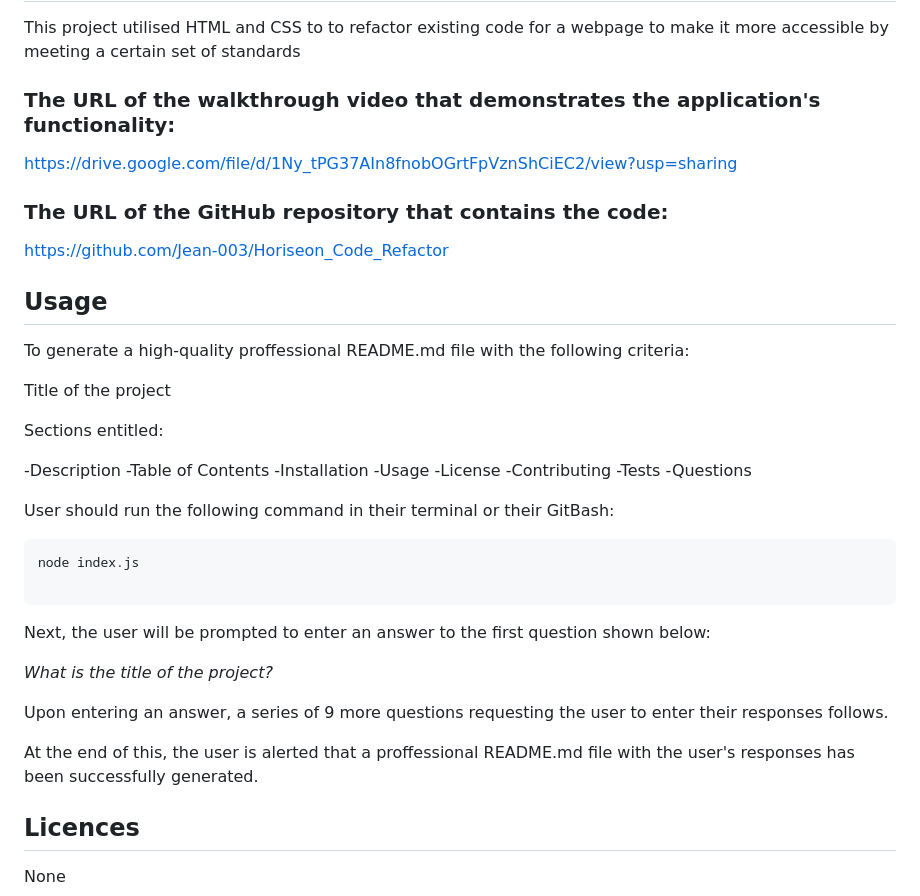
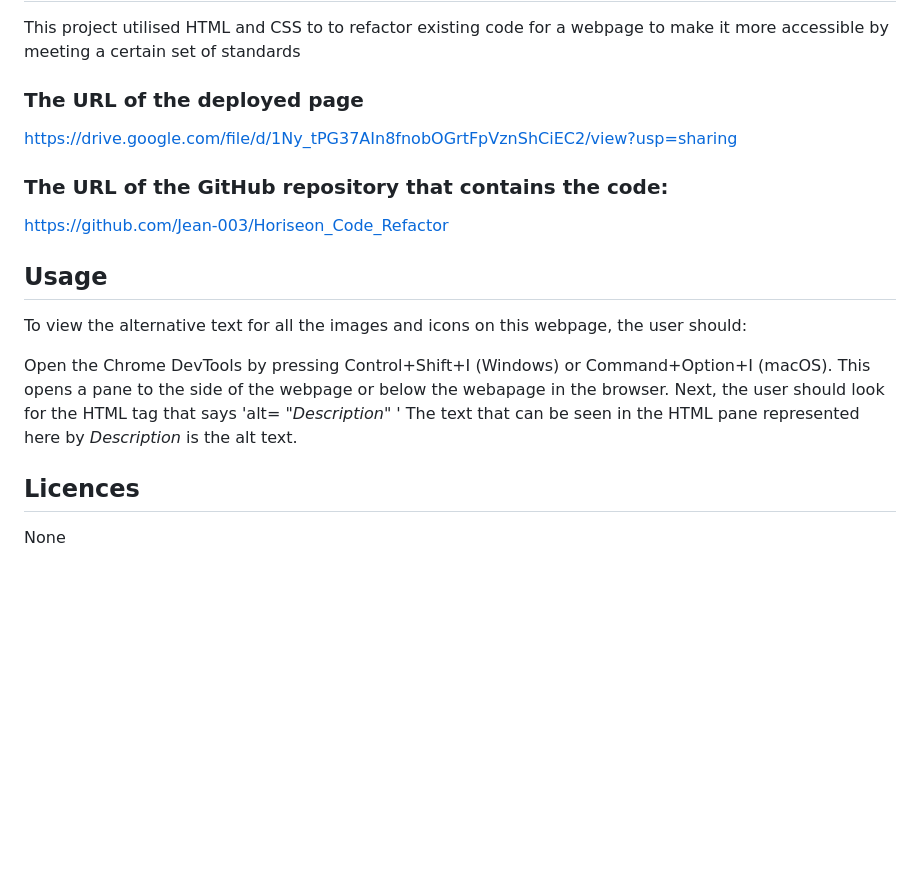
Before and after one commit to Jean-003/Horiseon_Code_Refactor, a Markdown page: assets/README.md, the part around the change. GitHub-like rendering; blank space fills up the shorter version.

Commit message:
added details about this project to the README.md file

````diff
--- a/assets/README.md
+++ b/assets/README.md
@@ -6,7 +6,7 @@ Horiseon Code Refactor Project
 
 This project utilised HTML and CSS to to refactor existing code for a webpage to make it more accessible by meeting a certain set of standards
 
-### The URL of the walkthrough video that demonstrates the application's functionality:
+### The URL of the deployed page
 
 https://drive.google.com/file/d/1Ny_tPG37AIn8fnobOGrtFpVznShCiEC2/view?usp=sharing
 
@@ -16,36 +16,10 @@ https://github.com/Jean-003/Horiseon_Code_Refactor
 
 ## Usage
 
-To generate a high-quality proffessional README.md file with the following criteria:
+To view the alternative text for all the images and icons on this webpage, the user should:
 
-Title of the project
+Open the Chrome DevTools by pressing Control+Shift+I (Windows) or Command+Option+I (macOS). This opens a pane to the side of the webpage or below the webapage in the browser. Next, the user should look for the HTML tag that says 'alt= "_Description_" ' The text that can be seen in the HTML pane represented here by _Description_ is the alt text.
 
-Sections entitled:
-
--Description
--Table of Contents
--Installation
--Usage
--License
--Contributing
--Tests
--Questions
-
-
-User should run the following command in their terminal or their GitBash:
-
-```
-node index.js
-
-```
-
-Next, the user will be prompted to enter an answer to the first question shown below:
-
-_What is the title of the project?_
-
-Upon entering an answer, a series of 9 more questions requesting the user to enter their responses follows.
-
-At the end of this, the user is alerted that a proffessional README.md file with the user's responses has been successfully generated.
 
 ## Licences
 
````
